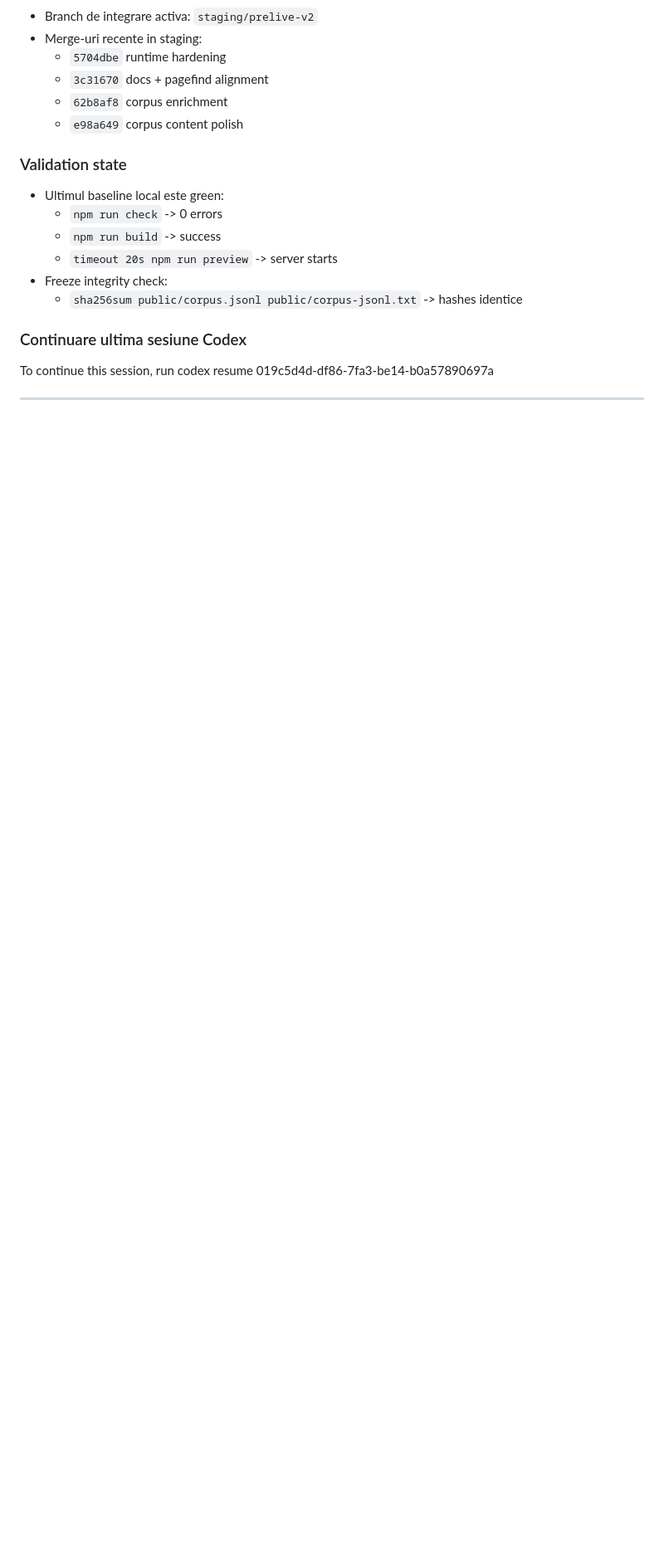
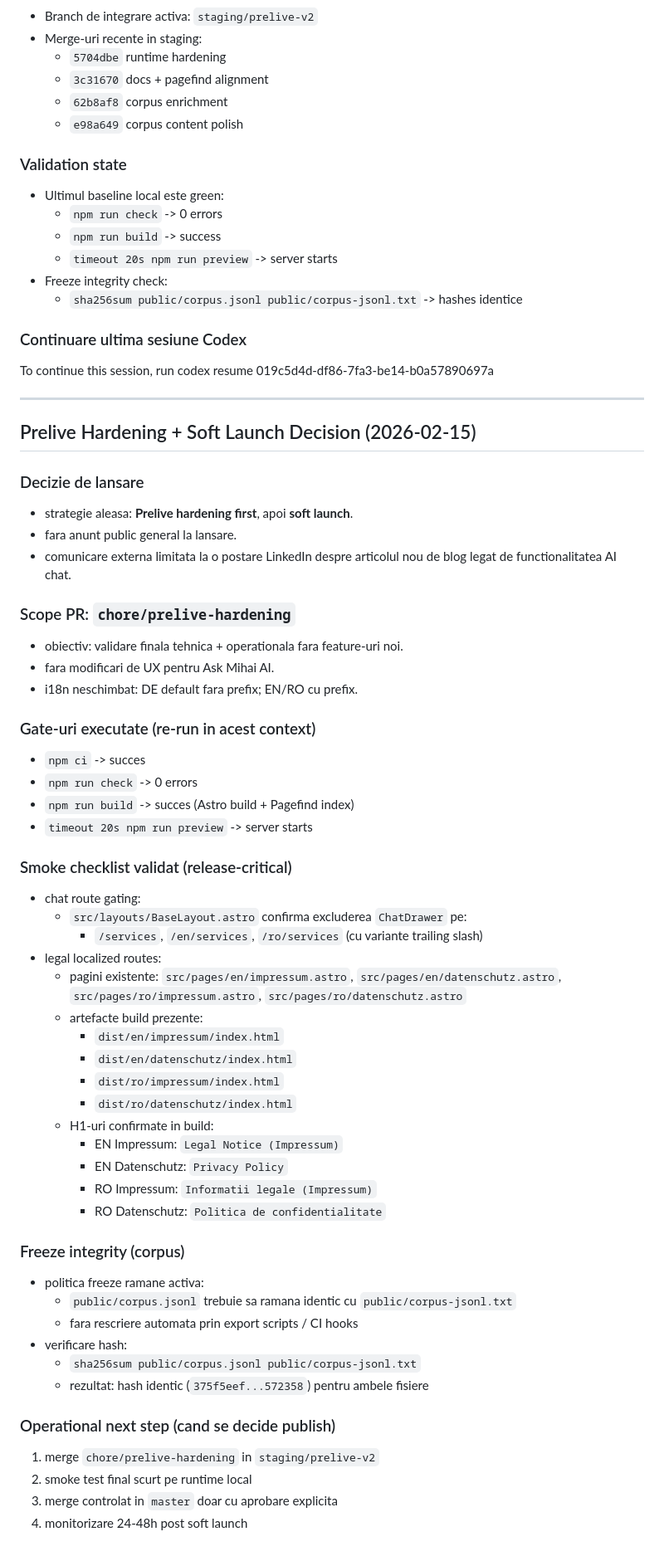
Before and after one commit to Mihai-82Adrian/portfolio-astro, a Markdown page: docs/planificare.md, the part around the change. Shown at 83% size. GitHub-like rendering; blank space fills up the shorter version.

Commit message:
chore: codify prelive hardening checklist and soft-launch readiness

```diff
--- a/docs/planificare.md
+++ b/docs/planificare.md
@@ -280,3 +280,58 @@ Acest proiect are acum o separare stricta intre dezvoltare si publicare, pentru
 To continue this session, run codex resume 019c5d4d-df86-7fa3-be14-b0a57890697a
 
 ---
+
+## Prelive Hardening + Soft Launch Decision (2026-02-15)
+
+### Decizie de lansare
+
+- strategie aleasa: **Prelive hardening first**, apoi **soft launch**.
+- fara anunt public general la lansare.
+- comunicare externa limitata la o postare LinkedIn despre articolul nou de blog legat de functionalitatea AI chat.
+
+### Scope PR: `chore/prelive-hardening`
+
+- obiectiv: validare finala tehnica + operationala fara feature-uri noi.
+- fara modificari de UX pentru Ask Mihai AI.
+- i18n neschimbat: DE default fara prefix; EN/RO cu prefix.
+
+### Gate-uri executate (re-run in acest context)
+
+- `npm ci` -> succes
+- `npm run check` -> 0 errors
+- `npm run build` -> succes (Astro build + Pagefind index)
+- `timeout 20s npm run preview` -> server starts
+
+### Smoke checklist validat (release-critical)
+
+- chat route gating:
+  - `src/layouts/BaseLayout.astro` confirma excluderea `ChatDrawer` pe:
+    - `/services`, `/en/services`, `/ro/services` (cu variante trailing slash)
+- legal localized routes:
+  - pagini existente: `src/pages/en/impressum.astro`, `src/pages/en/datenschutz.astro`, `src/pages/ro/impressum.astro`, `src/pages/ro/datenschutz.astro`
+  - artefacte build prezente:
+    - `dist/en/impressum/index.html`
+    - `dist/en/datenschutz/index.html`
+    - `dist/ro/impressum/index.html`
+    - `dist/ro/datenschutz/index.html`
+  - H1-uri confirmate in build:
+    - EN Impressum: `Legal Notice (Impressum)`
+    - EN Datenschutz: `Privacy Policy`
+    - RO Impressum: `Informatii legale (Impressum)`
+    - RO Datenschutz: `Politica de confidentialitate`
+
+### Freeze integrity (corpus)
+
+- politica freeze ramane activa:
+  - `public/corpus.jsonl` trebuie sa ramana identic cu `public/corpus-jsonl.txt`
+  - fara rescriere automata prin export scripts / CI hooks
+- verificare hash:
+  - `sha256sum public/corpus.jsonl public/corpus-jsonl.txt`
+  - rezultat: hash identic (`375f5eef...572358`) pentru ambele fisiere
+
+### Operational next step (cand se decide publish)
+
+1. merge `chore/prelive-hardening` in `staging/prelive-v2`
+2. smoke test final scurt pe runtime local
+3. merge controlat in `master` doar cu aprobare explicita
+4. monitorizare 24-48h post soft launch
```
